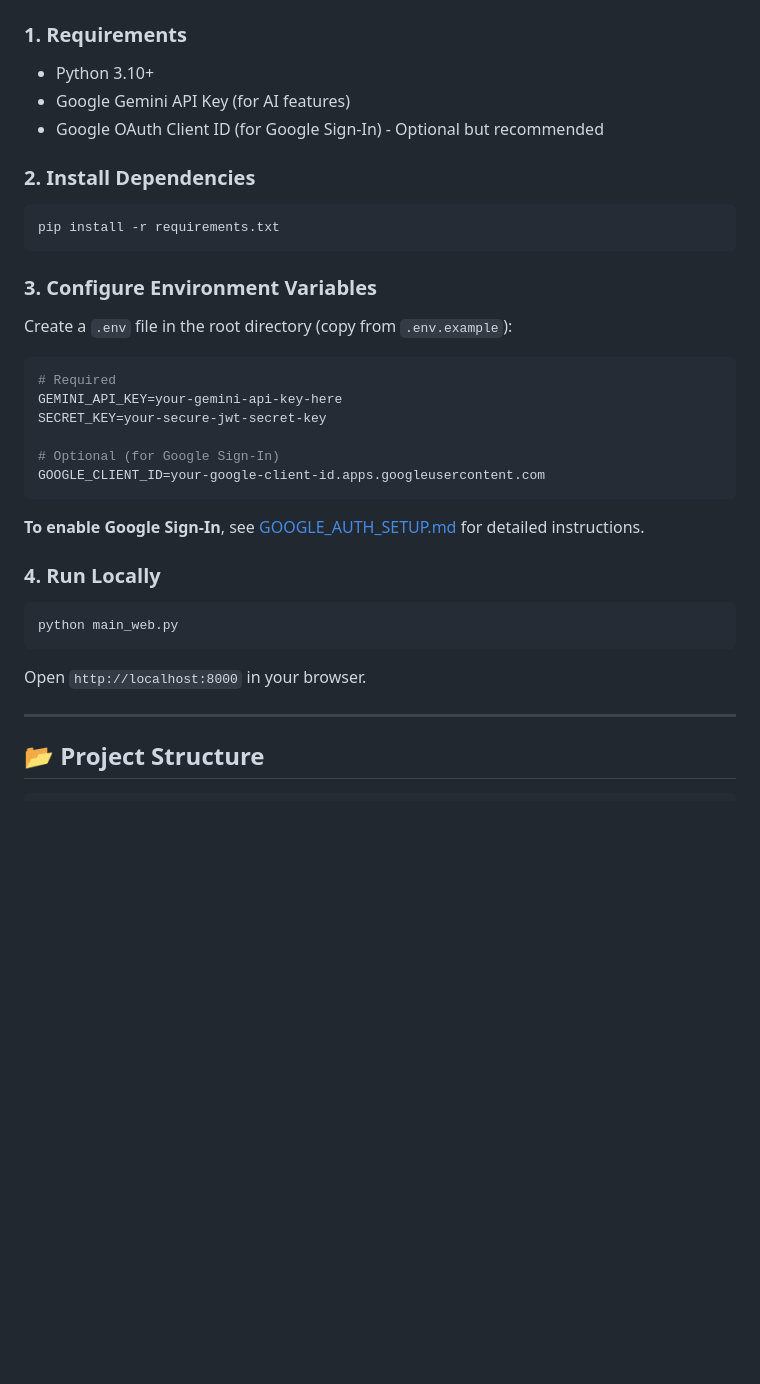
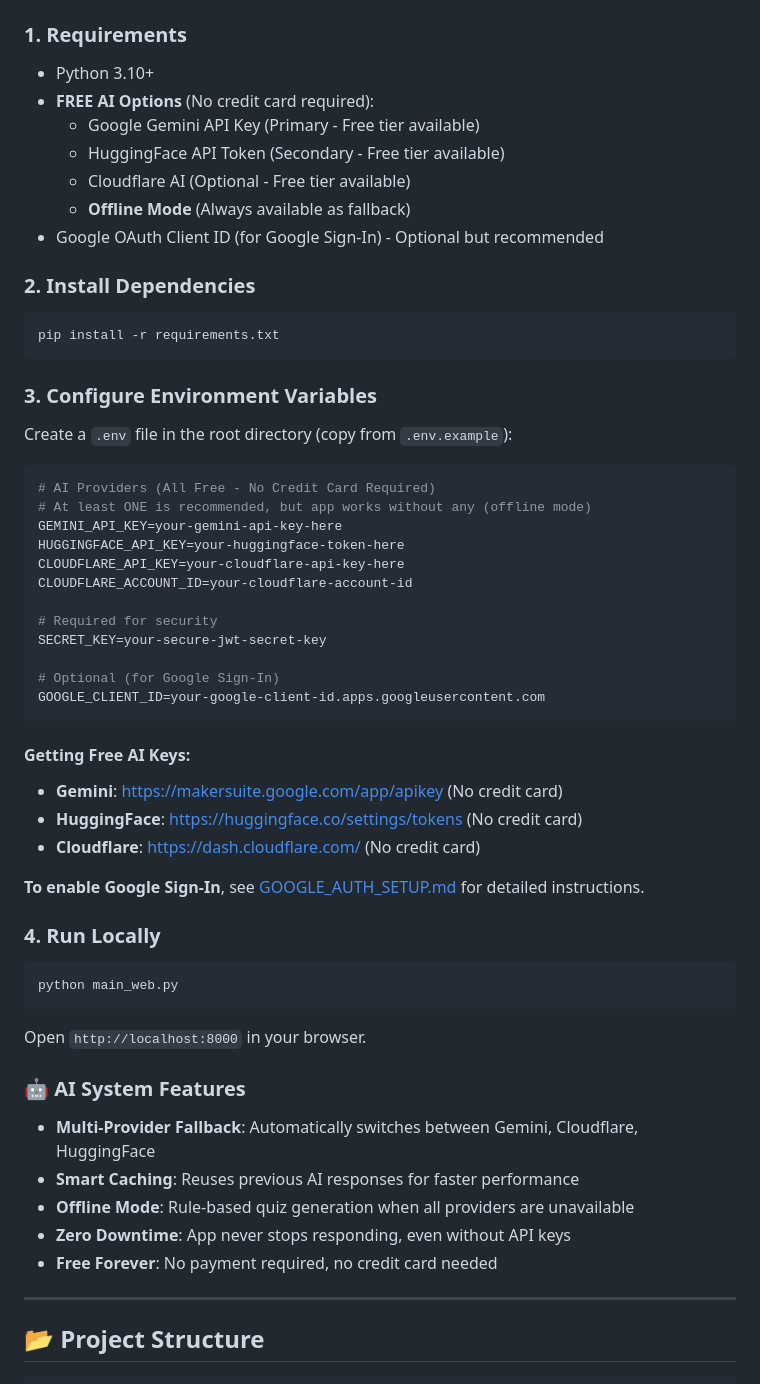
Before and after one commit to kskreddy2k7/quiz-ai-app, a Markdown page: README.md, the part around the change. GitHub-like rendering; blank space fills up the shorter version.

Commit message:
Add comprehensive AI system documentation and testing
Co-authored-by: kskreddy2k7 <238938005+kskreddy2k7@users.noreply.github.com>

````diff
--- a/README.md
+++ b/README.md
@@ -63,7 +63,11 @@ See [build_notes.md](build_notes.md) for detailed instructions on building the A
 
 ### 1. Requirements
 - Python 3.10+
-- Google Gemini API Key (for AI features)
+- **FREE AI Options** (No credit card required):
+  - Google Gemini API Key (Primary - Free tier available)
+  - HuggingFace API Token (Secondary - Free tier available)
+  - Cloudflare AI (Optional - Free tier available)
+  - **Offline Mode** (Always available as fallback)
 - Google OAuth Client ID (for Google Sign-In) - Optional but recommended
 
 ### 2. Install Dependencies
@@ -74,13 +78,24 @@ pip install -r requirements.txt
 ### 3. Configure Environment Variables
 Create a `.env` file in the root directory (copy from `.env.example`):
 ```bash
-# Required
+# AI Providers (All Free - No Credit Card Required)
+# At least ONE is recommended, but app works without any (offline mode)
 GEMINI_API_KEY=your-gemini-api-key-here
+HUGGINGFACE_API_KEY=your-huggingface-token-here
+CLOUDFLARE_API_KEY=your-cloudflare-api-key-here
+CLOUDFLARE_ACCOUNT_ID=your-cloudflare-account-id
+
+# Required for security
 SECRET_KEY=your-secure-jwt-secret-key
 
 # Optional (for Google Sign-In)
 GOOGLE_CLIENT_ID=your-google-client-id.apps.googleusercontent.com
 ```
+
+#### Getting Free AI Keys:
+- **Gemini**: https://makersuite.google.com/app/apikey (No credit card)
+- **HuggingFace**: https://huggingface.co/settings/tokens (No credit card)
+- **Cloudflare**: https://dash.cloudflare.com/ (No credit card)
 
 **To enable Google Sign-In**, see [GOOGLE_AUTH_SETUP.md](GOOGLE_AUTH_SETUP.md) for detailed instructions.
 
@@ -89,6 +104,13 @@ GOOGLE_CLIENT_ID=your-google-client-id.apps.googleusercontent.com
 python main_web.py
 ```
 Open `http://localhost:8000` in your browser.
+
+### 🤖 AI System Features
+- **Multi-Provider Fallback**: Automatically switches between Gemini, Cloudflare, HuggingFace
+- **Smart Caching**: Reuses previous AI responses for faster performance
+- **Offline Mode**: Rule-based quiz generation when all providers are unavailable
+- **Zero Downtime**: App never stops responding, even without API keys
+- **Free Forever**: No payment required, no credit card needed
 
 ---
 
````
Also changed, not shown: AI_SYSTEM_ARCHITECTURE.md (added, +293 -0 lines).
